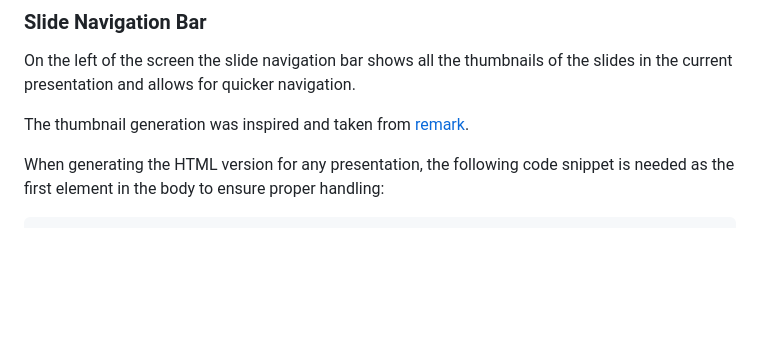
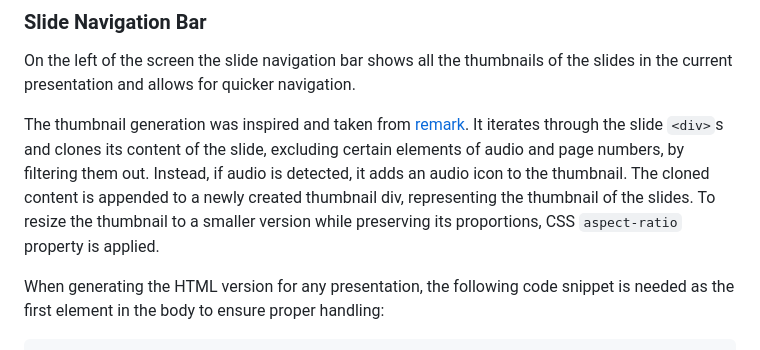
Before and after one commit to gvwilson/browsercast, a Markdown page: CONTRIBUTING.md, the part around the change. Rendered like a GitHub page; blank space fills up the shorter version.

Commit message:
added logic for generating slide thumbnails

```diff
--- a/CONTRIBUTING.md
+++ b/CONTRIBUTING.md
@@ -87,6 +87,7 @@ On the left of the screen the slide navigation bar shows all the thumbnails of t
 in the current presentation and allows for quicker navigation.
 
 The thumbnail generation was inspired and taken from [remark].
+It iterates through the slide `<div>`s and clones its content of the slide, excluding certain elements of audio and page numbers, by filtering them out. Instead, if audio is detected, it adds an audio icon to the thumbnail. The cloned content is appended to a newly created thumbnail div, representing the thumbnail of the slides. To resize the thumbnail to a smaller version while preserving its proportions, CSS `aspect-ratio` property is applied.
 
 When generating the HTML version for any presentation, the following code snippet is
 needed as the first element in the body to ensure proper handling:
```
